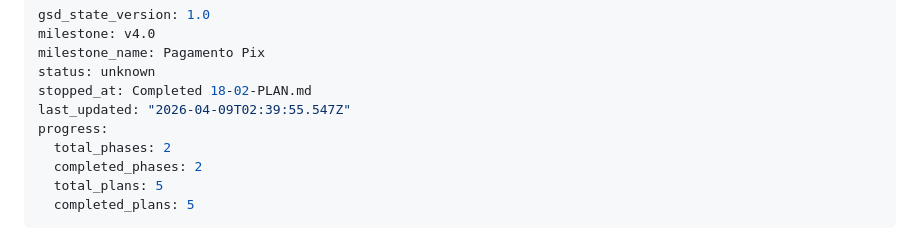
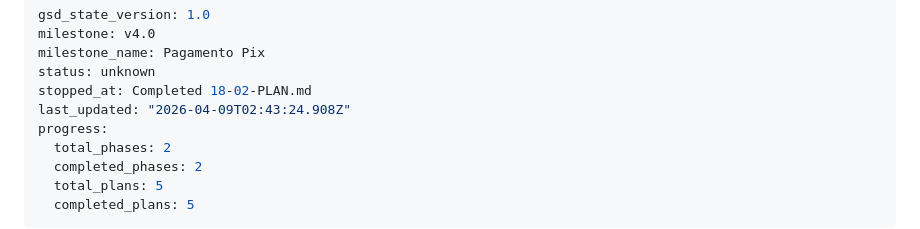
Before and after one commit to AlvaroRumpel/vida_ativa, a Markdown page: .planning/STATE.md, the part around the change. Drawn GitHub-style.

Commit message:
docs(phase-18): complete phase execution

```diff
--- a/.planning/STATE.md
+++ b/.planning/STATE.md
@@ -4,7 +4,7 @@ milestone: v4.0
 milestone_name: Pagamento Pix
 status: unknown
 stopped_at: Completed 18-02-PLAN.md
-last_updated: "2026-04-09T02:39:55.547Z"
+last_updated: "2026-04-09T02:43:24.908Z"
 progress:
   total_phases: 2
   completed_phases: 2
```
Also changed, not shown: .planning/ROADMAP.md (+1 -1 lines), 1 other file.
